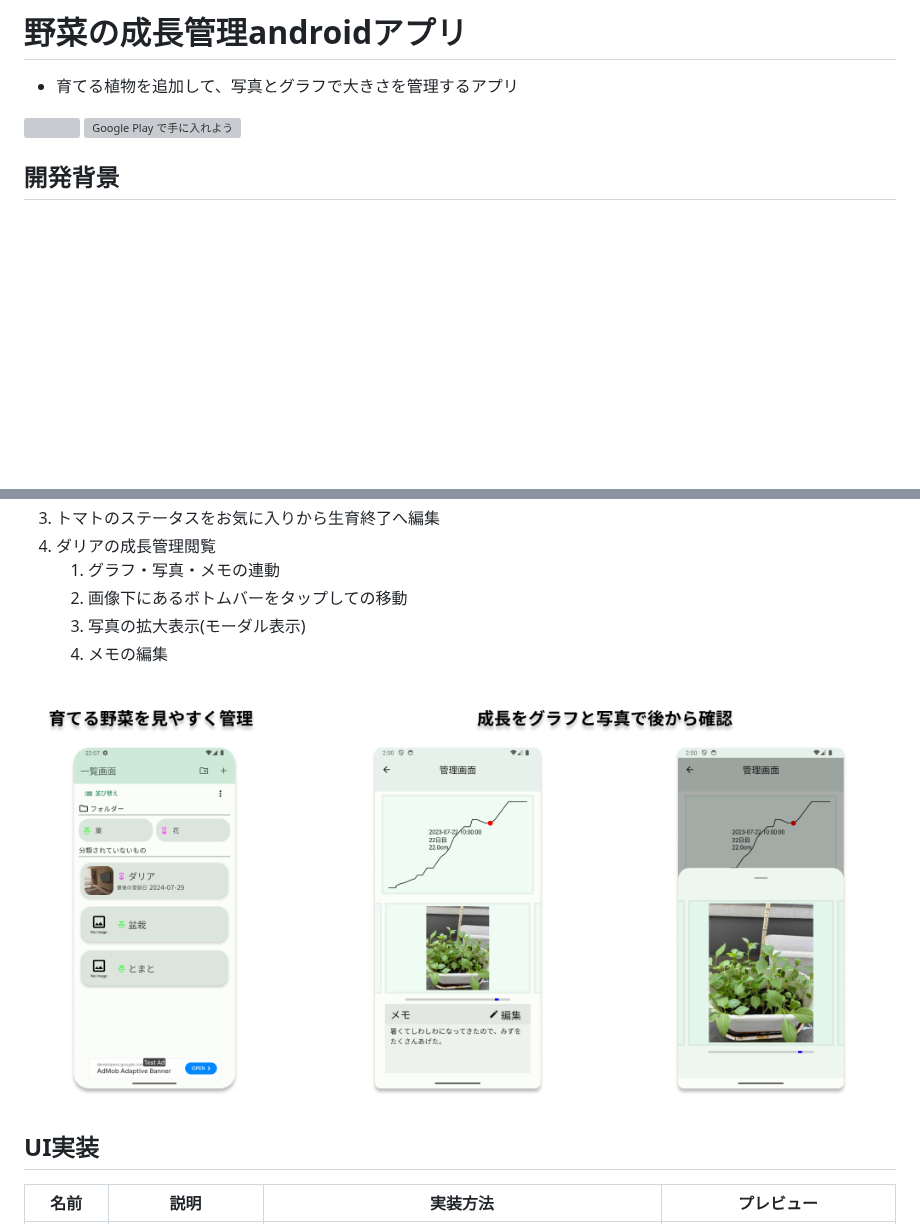
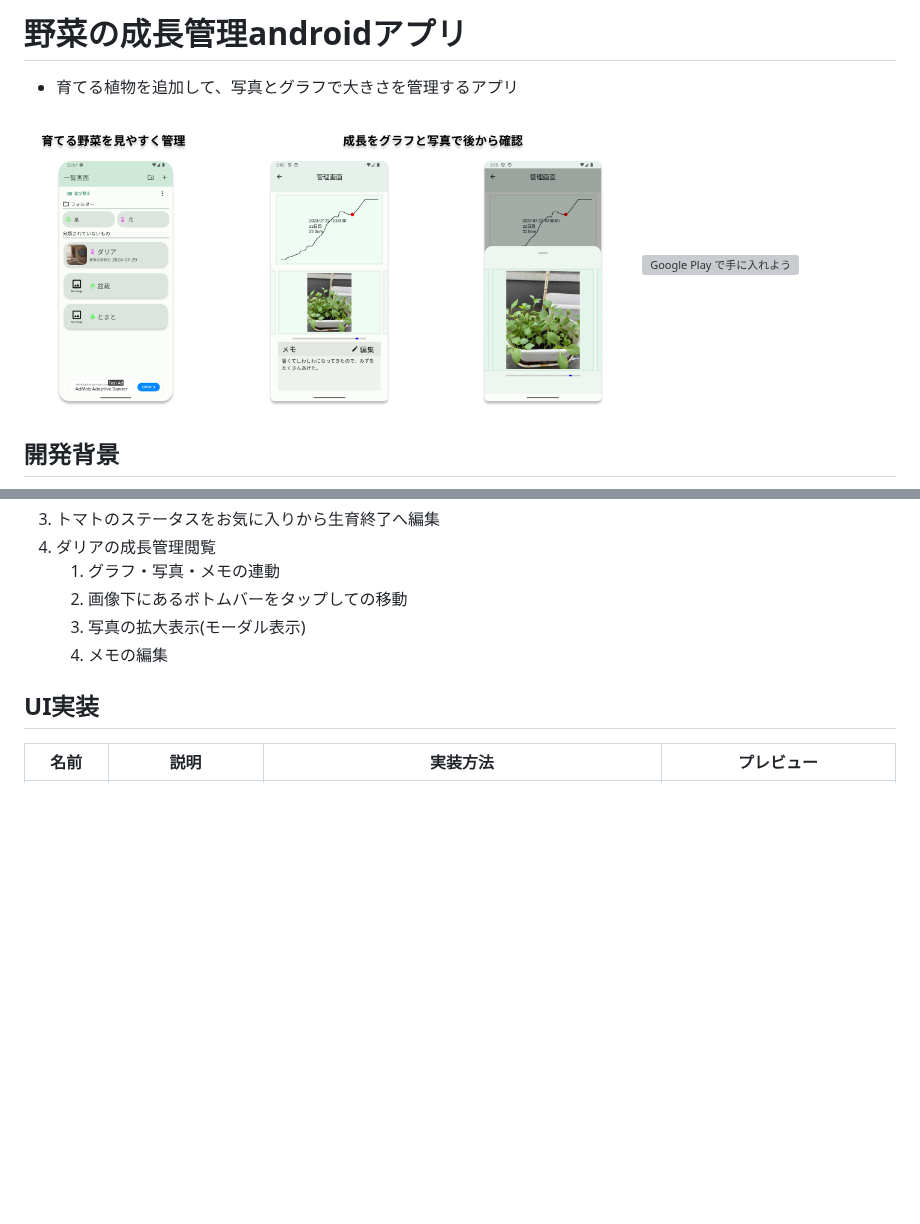
Before and after one commit to ghtoui/vegegrowth_android, a Markdown page: README.md, 2 parts joined by grey strips. Rendered like a GitHub page; blank space fills up the shorter version; grey boxes are pictures that could not be loaded.

Commit message:
グラフィックの差し替え

```diff
--- a/README.md
+++ b/README.md
@@ -11,7 +11,7 @@
 
 - 育てる植物を追加して、写真とグラフで大きさを管理するアプリ
 
-<img height="300" src="https://github.com/ghtoui/vegegrowth_android/assets/92294389/8906bb75-824d-44ee-acea-c1b855dd7c26" /> </br>
+<img height="300" src="./others/feature_graphics.png" /> </br>
 <a href='https://play.google.com/store/apps/details?id=com.moritoui.vegegrowthapp'><img alt='Google Play で手に入れよう' src='https://play.google.com/intl/ja/badges/static/images/badges/ja_badge_web_generic.png' width="200"/></a>
 
 ## 開発背景
@@ -38,8 +38,6 @@ CI/CDツールであるCircleCIを取り入れることで、コードチェッ
    2. 画像下にあるボトムバーをタップしての移動
    3. 写真の拡大表示(モーダル表示)
    4. メモの編集
-
-<img src="./others/feature_graphics.png" />
 
 ## UI実装
 
```
